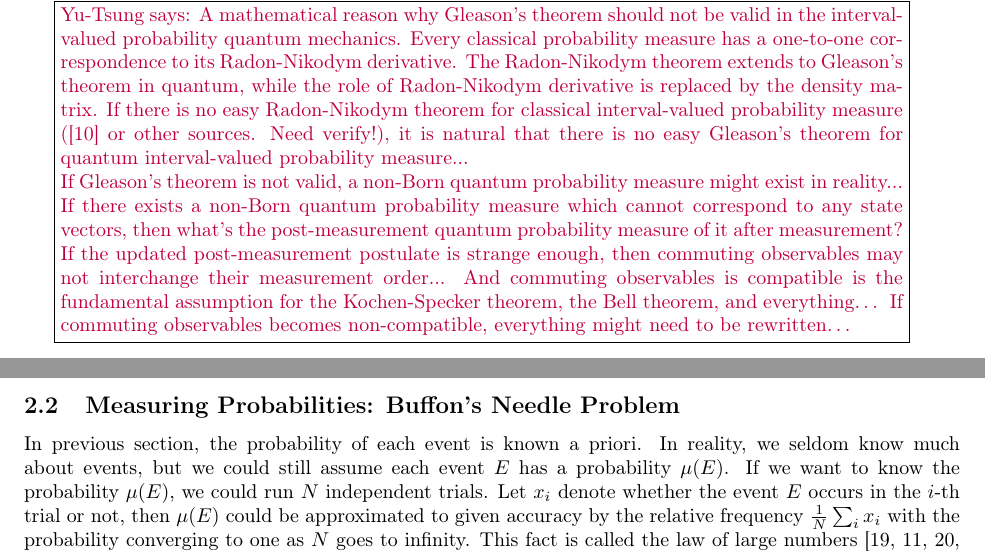
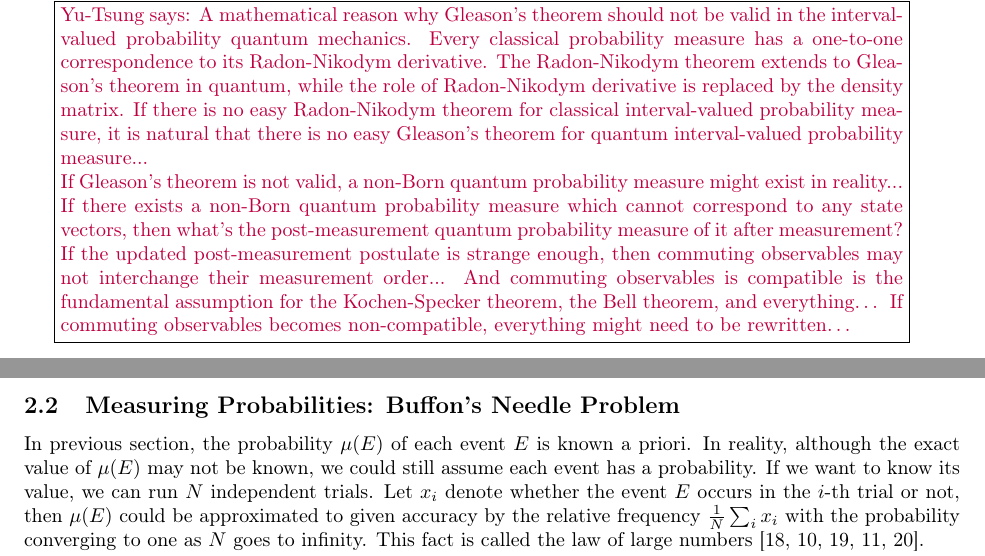
Before and after one commit to yuttai/Contextuality-and-Nonlocality-in-Discrete-Quantum-Theory, a LaTeX document (prob.tex): two parts of pages 2 and 4 of 17, joined at a grey line, cut so that both start at the same text. Compiled offline with pdfLaTeX.

Commit message:
prob.tex Keep updating and fight with BibLaTeX with LyX and TeXlipse >"<

```diff
--- a/prob.tex
+++ b/prob.tex
@@ -1,6 +1,6 @@
 \documentclass{article}
 \usepackage[ backend=biber,sorting=none]{biblatex}
-\addbibresource{discreteGBKS.bib}
+\bibliography{discreteGBKS}
 \usepackage{fullpage}
 \usepackage{url}
 \usepackage{bbm}
@@ -164,9 +164,9 @@ classical probability measure has a one-to-one correspondence to its
 Radon-Nikodym derivative. The Radon-Nikodym theorem extends to Gleason's
 theorem in quantum, while the role of Radon-Nikodym derivative is
 replaced by the density matrix. If there is no easy Radon-Nikodym
-theorem for classical interval-valued probability measure (\cite{GilboaSchmeidler1994}
-or other sources. Need verify!), it is natural that there is no easy
-Gleason's theorem for quantum interval-valued probability measure...
+theorem for classical interval-valued probability measure, it is natural
+that there is no easy Gleason's theorem for quantum interval-valued
+probability measure...
 
 If Gleason's theorem is not valid, a non-Born quantum probability
 measure might exist in reality... If there exists a non-Born quantum
@@ -308,15 +308,15 @@ in detail.\footnote{There is another possible approach that can be
 \subsection{Measuring Probabilities: Buffon's Needle
 Problem\label{subsec:Measuring-Probabilities:-Buffon}}
 
-In previous section, the probability of each event is known
-a priori. In reality, we seldom know much about events, but we could still assume
-each event~$E$ has a probability~$\pmeas(E)$. If we want to know the
-probability~$\pmeas(E)$, we could run $N$ independent trials. Let $x_{i}$ denote
-whether the event~$E$ occurs in the $i$-th trial or not, then $\pmeas(E)$ could
-be approximated to given accuracy by the relative
-frequency~$\frac{1}{N}\sum_{i}x_{i}$ with the probability converging to one as
-$N$ goes to infinity. This fact is called the law of large
-numbers~\cite{Bernoulli2006,Kolmogorov1950,Uspensky1937,Shafer1976,544199}.
+In previous section, the probability~$\pmeas(E)$ of each event~$E$
+is known a priori. In reality, although the exact value of $\pmeas(E)$
+may not be known, we could still assume each event has a probability.
+If we want to know its value, we can run $N$ independent trials.
+Let $x_{i}$ denote whether the event~$E$ occurs in the $i$-th
+trial or not, then $\pmeas(E)$ could be approximated to given accuracy
+by the relative frequency~$\frac{1}{N}\sum_{i}x_{i}$ with the probability
+converging to one as $N$ goes to infinity. This fact is called the
+law of large numbers~\cite{Bernoulli2006,Kolmogorov1950,Uspensky1937,Shafer1976,544199}.
 
 Suppose we drop a needle of length $\ell$ onto a floor made of equally
 spaced parallel lines a distance $h$ apart. It is a known fact that
```
Also changed, not shown: prob.pdf, 1 other file.
